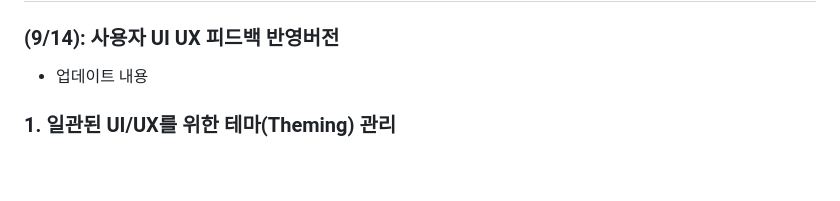
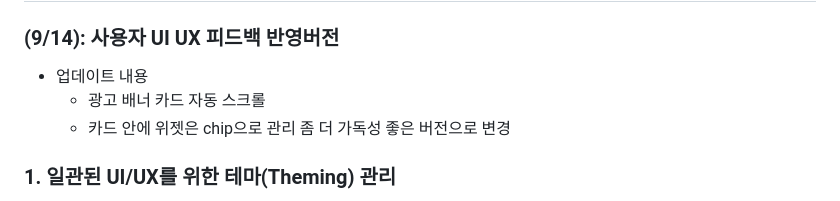
Before and after one commit to SongsBy/Sandori, a Markdown page: README.md, the part around the change. Rendered like a GitHub page; blank space fills up the shorter version.

```diff
--- a/README.md
+++ b/README.md
@@ -7,6 +7,8 @@
 ## 🛠️ 개발 아키텍처 및 주요 구현 사항
 ### (9/14): 사용자 UI UX 피드백 반영버전
 - 업데이트 내용
+  - 광고 배너 카드 자동 스크롤
+  - 카드 안에 위젯은 chip으로 관리 좀 더 가독성 좋은 버전으로 변경
 
 ### 1. 일관된 UI/UX를 위한 테마(Theming) 관리
 -   `main.dart`에 `ThemeData`를 정의하여 앱 전체의 폰트와 텍스트 스타일을 중앙에서 관리합니다. 이를 통해 반복되는 `TextStyle` 코드를 줄이고 디자인의 일관성을 확보했습니다.
```
